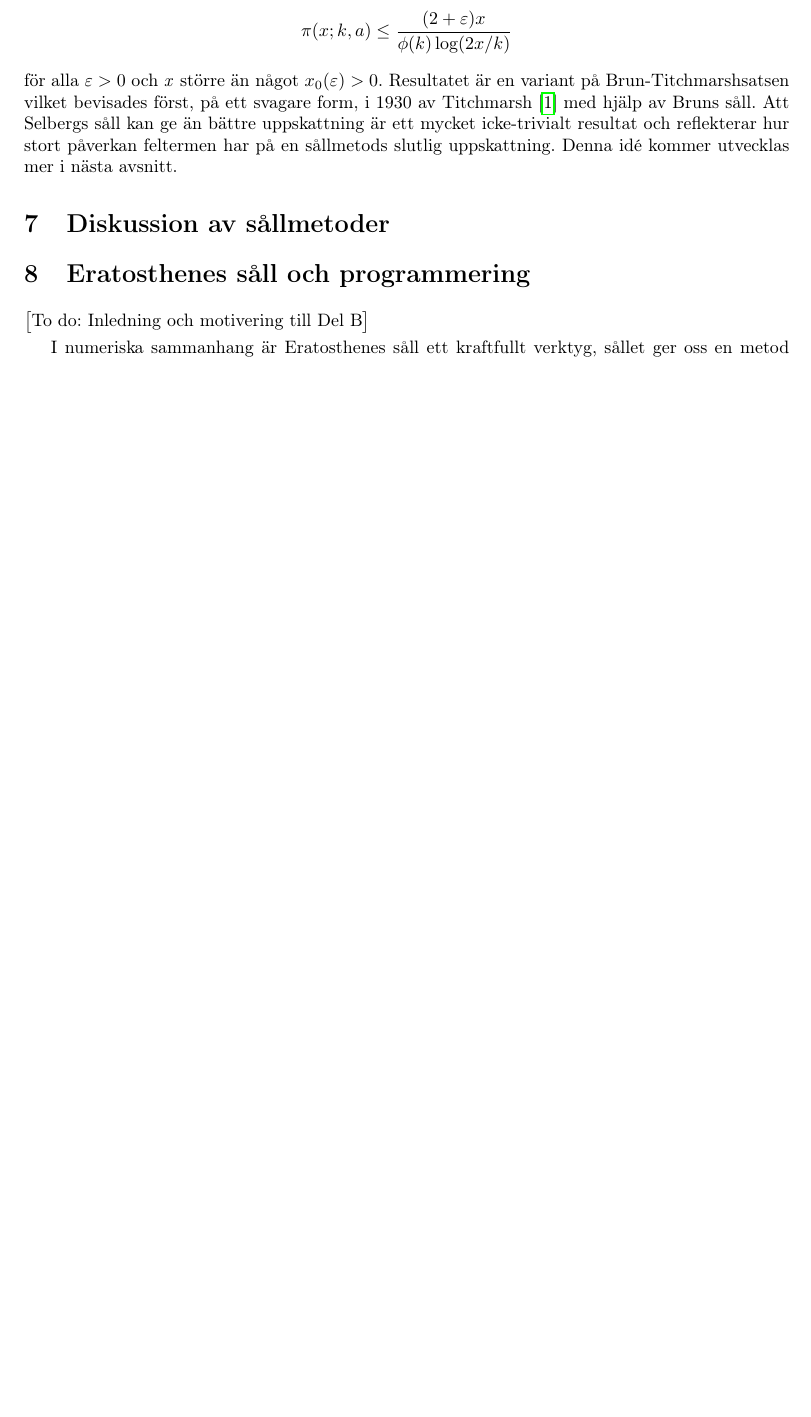
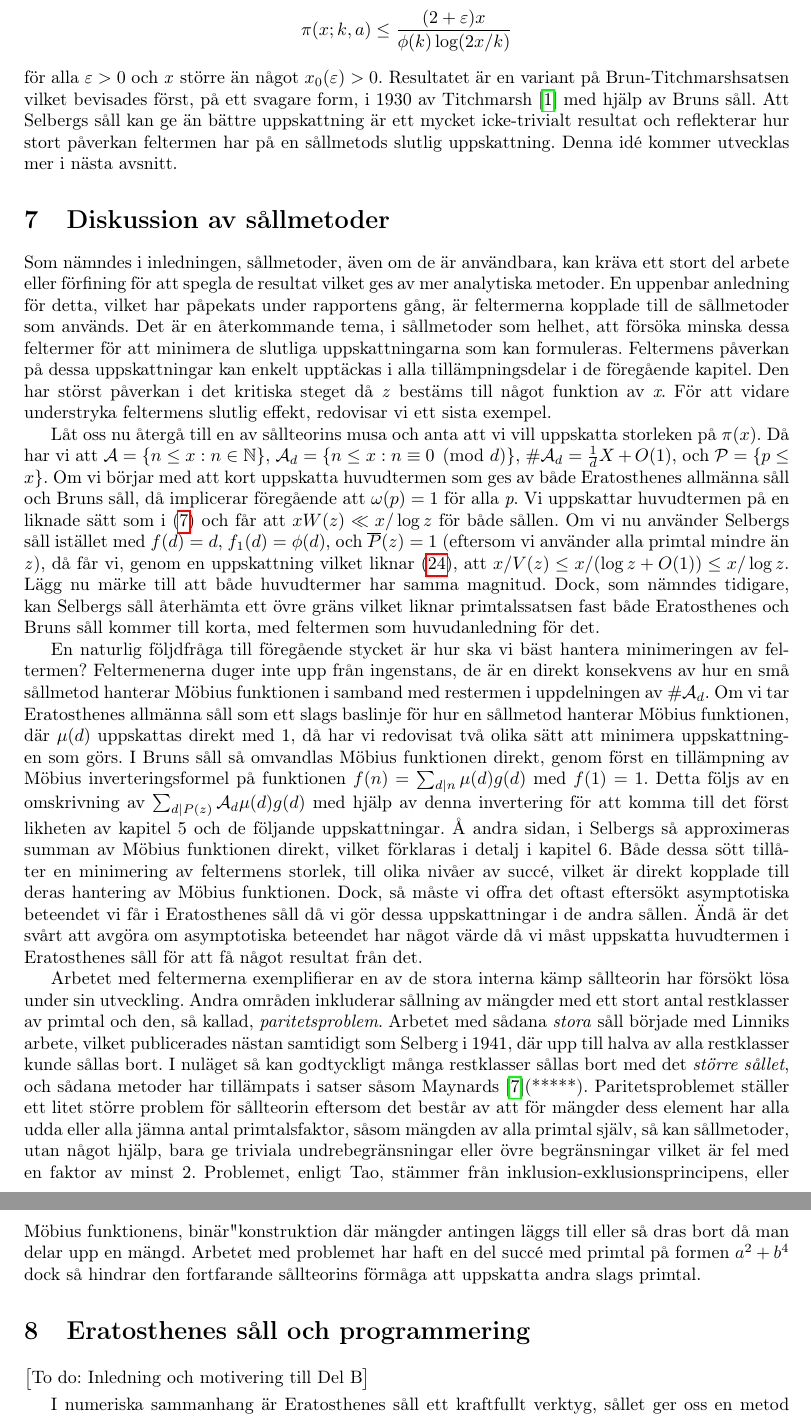
Before and after one commit to ElComadore/Matematiska-S-ll, a LaTeX paper (main.tex, which reads coen/diskussionSåll.tex): part of page 19 of 24 before the commit and two parts of pages 19 and 20 of 24 after it, the two joined at a grey line, cut so that both start at the same text, the shorter picture padded with empty space. Compiled offline with pdfLaTeX.

Commit message:
Updates from Overleaf

```diff
--- a/coen/diskussionSåll.tex
+++ b/coen/diskussionSåll.tex
@@ -1,5 +1,39 @@
 %As mentioned in the introduction, sieve methods, while useful, often require quite a bit of work or refinement in order to achieve the results given by more analytic methods. The central reason for this, as the reader may have noticed throguh the course of this report, is due to the error term. It is a recurring theme of sieve theory in general to attempt to better these error terms in order to minimise the apprroximations which have to be made. The reader need only recall the work done in each of the sections regarding the applications of the sieves where one of the final steps  was to find a z which made the main and error term have equal weight. In order to further show the importance of the error term let us present one final example. Take the approximation of the number of primes less than x, the original muse for much of this theory. For each of the sieves we are sieveing out the euivalence class n equiv 0 mod p, leading, for the sieves of Eratosthenes generalised and Brun, omega(p) = 1 and, in the case of Selberg, f(d) = d. If we consider now the main terms we see, for  both Eratosthenes and Brun, that ... and for Selberg, using the approximation in the application with f1 once again being Eulers totient function, that ....Notice how both main terms are of the same magnitude. Why then can Selbergs sieve return an upper bound reminiscient of the PNT while both Brun and Eratosthenes fall markedly short? Natrually this is due to the error bounds.
+
+
+Som nämndes i inledningen, sållmetoder, även om de är användbara, kan kräva ett stort del arbete eller förfining för att spegla de resultat vilket ges av mer analytiska metoder.
+En uppenbar anledning för detta, vilket har påpekats under rapportens gång, är feltermerna kopplade till de sållmetoder som används.
+Det är en återkommande tema, i sållmetoder som helhet, att försöka minska dessa feltermer för att minimera de slutliga uppskattningarna som kan formuleras.
+Feltermens påverkan på dessa uppskattningar kan enkelt upptäckas i alla tillämpningsdelar i de föregående kapitel.
+Den har störst påverkan i det kritiska steget då \textit{z} bestäms till något funktion av \textit{x}.
+För att vidare understryka feltermens slutlig effekt, redovisar vi ett sista exempel.
+
+Låt oss nu återgå till en av sållteorins musa och anta att vi vill uppskatta storleken på \(\pi(x)\).
+Då har vi att \(\A = \{n \leq x: n \in \mathbb{N}\}\), \(\A_d = \{n \leq x: n\equiv 0 \pmod d\}\), \(\#\A_d = \frac{1}{d}X + O(1)\), och \(\P = \{p \leq x\}\).
+Om vi börjar med att kort uppskatta huvudtermen som ges av både Eratosthenes allmänna såll och Bruns såll, då implicerar föregående att \(\omega(p) = 1\) för alla \textit{p}.
+Vi uppskattar huvudtermen på en liknade sätt som i \eqref{era.app.mainAppr} och får att \(xW(z) \ll x/\log z\) för både sållen.
+Om vi nu använder Selbergs såll istället med \(f(d) = d\), \(f_1(d) = \phi(d)\), och \(\overline{P}(z) = 1\) (eftersom vi använder alla primtal mindre än \textit{z}), då får vi, genom en uppskattning vilket liknar \eqref{sel.apl.vAppr}, att \(x/V(z) \leq x/(\log z + O(1)) \leq x/\log z\).
+Lägg nu märke till att både huvudtermer har samma magnitud.
+Dock, som nämndes tidigare, kan Selbergs såll återhämta ett övre gräns vilket liknar primtalssatsen fast både Eratosthenes och Bruns såll kommer till korta, med feltermen som huvudanledning för det.
 
 %How then do we go about minimising these errors? Naturally, it is not that the error terms arise from nowehre; they are a direct consequence of how the vairous mehtods attempt to manage the Möbisu function. Taking Eratosthenes generla sieve as a baseline of sorts for the handling of the Möbius function, we have presented two examples of methods to manage this function. In Brun's sieve, instead of working with sum mob directly, a function g is introduced such that f = sum mob g, which in combination with use of Möbius inversion and the clever subdivision of the sets comprising S(A,P,Z), we are able to come to the form in section 5, and subsequently form approximations of those sets cardinality. In Selberg's sieve on the otherhand, most of that work is sidestepped entirely, with the introduction of the approximation as outlined in chapter 6. Both of these allowedd the reduction in the size of the error term, with varying degrees of success, which is directly due to their handling of the Möbius function. This does, however, come at a cost; we lose the dersireable asymptotic nature of Eratosthenes general sieve. Yet it is hard to say how valuable that is given the fact that the main term needs approximation in order to yield results regardless.
 
-%The work with error terms exemplifies one of the major internal issues sieve theory has had to tackle throughout its development. Other areas include the sieveing of sets by large numbers of residue classes. These large sieves were first introduced by Linnik around the same time as Seelberg's sieve was developed and use almost entirely di
+En naturlig följdfråga till föregående stycket är hur ska vi bäst hantera minimeringen av feltermen?
+Feltermenerna duger inte upp från ingenstans, de är en direkt konsekvens av hur en små sållmetod hanterar Möbius funktionen i samband med restermen i uppdelningen av \(\#\A_d\).
+Om vi tar Eratosthenes allmänna såll som ett slags baslinje för hur en sållmetod hanterar Möbius funktionen, där \(\mu(d)\) uppskattas direkt med 1, då har vi redovisat två olika sätt att minimera uppskattningen som görs.
+I Bruns såll så omvandlas Möbius funktionen direkt, genom först en tillämpning av Möbius inverteringsformel på funktionen \(f(n) = \sum_{d\divides n}\mu(d)g(d)\) med \(f(1) = 1\).
+Detta följs av en omskrivning av \(\sum_{d\divides P(z)}\A_d \mu(d) g(d)\) med hjälp av denna invertering för att komma till det först likheten av kapitel 5 och de följande uppskattningar.
+Å andra sidan, i Selbergs så approximeras summan av Möbius funktionen direkt, vilket förklaras i detalj i kapitel 6.
+Både dessa sött tillåter en minimering av feltermens storlek, till olika nivåer av succé, vilket är direkt kopplade till deras hantering av Möbius funktionen.
+Dock, så måste vi offra det oftast eftersökt asymptotiska beteendet vi får i Eratosthenes såll då vi gör dessa uppskattningar i de andra sållen.
+Ändå är det svårt att avgöra om asymptotiska beteendet har något värde då vi måst uppskatta huvudtermen i Eratosthenes såll för att få något resultat från det.
+
+
+%The work with error terms exemplifies one of the major internal issues sieve theory has had to tackle throughout its development. Other areas include the sieveing of sets by large numbers of residue classes. These large sieves were first introduced by Linnik around the same time as Seelberg's sieve was developed and uses almost entirely different approaches than the small sieves, relying on more analytical tools.
+
+Arbetet med feltermerna exemplifierar en av de stora interna kämp sållteorin har försökt lösa under sin utveckling.
+Andra områden inkluderar sållning av mängder med ett stort antal restklasser av primtal och den, så kallad, \textit{paritetsproblem}. Arbetet med sådana \textit{stora} såll började med Linniks arbete, vilket publicerades nästan samtidigt som Selberg i 1941, där upp till halva av alla restklasser kunde sållas bort.
+I nuläget så kan godtyckligt många restklasser sållas bort med det \textit{större sållet}, och sådana metoder har tillämpats i satser såsom Maynards \cite{mayBound}(*****).
+Paritetsproblemet ställer ett litet större problem för sållteorin eftersom det består av att för mängder dess element har alla udda eller alla jämna antal primtalsfaktor, såsom mängden av alla primtal själv, så kan sållmetoder, utan något hjälp, bara ge triviala undrebegränsningar eller övre begränsningar vilket är fel med en faktor av minst 2.
+Problemet, enligt Tao, stämmer från inklusion-exklusionsprincipens, eller Möbius funktionens, "binär" konstruktion där mängder antingen läggs till eller så dras bort då man delar upp en mängd.
+Arbetet med problemet har haft en del succé med primtal på formen \(a^2 + b^4\) dock så hindrar den fortfarande sållteorins förmåga att uppskatta andra slags primtal.
```
Also changed, not shown: erik/eratosthenes.tex (+3 -3 lines).
